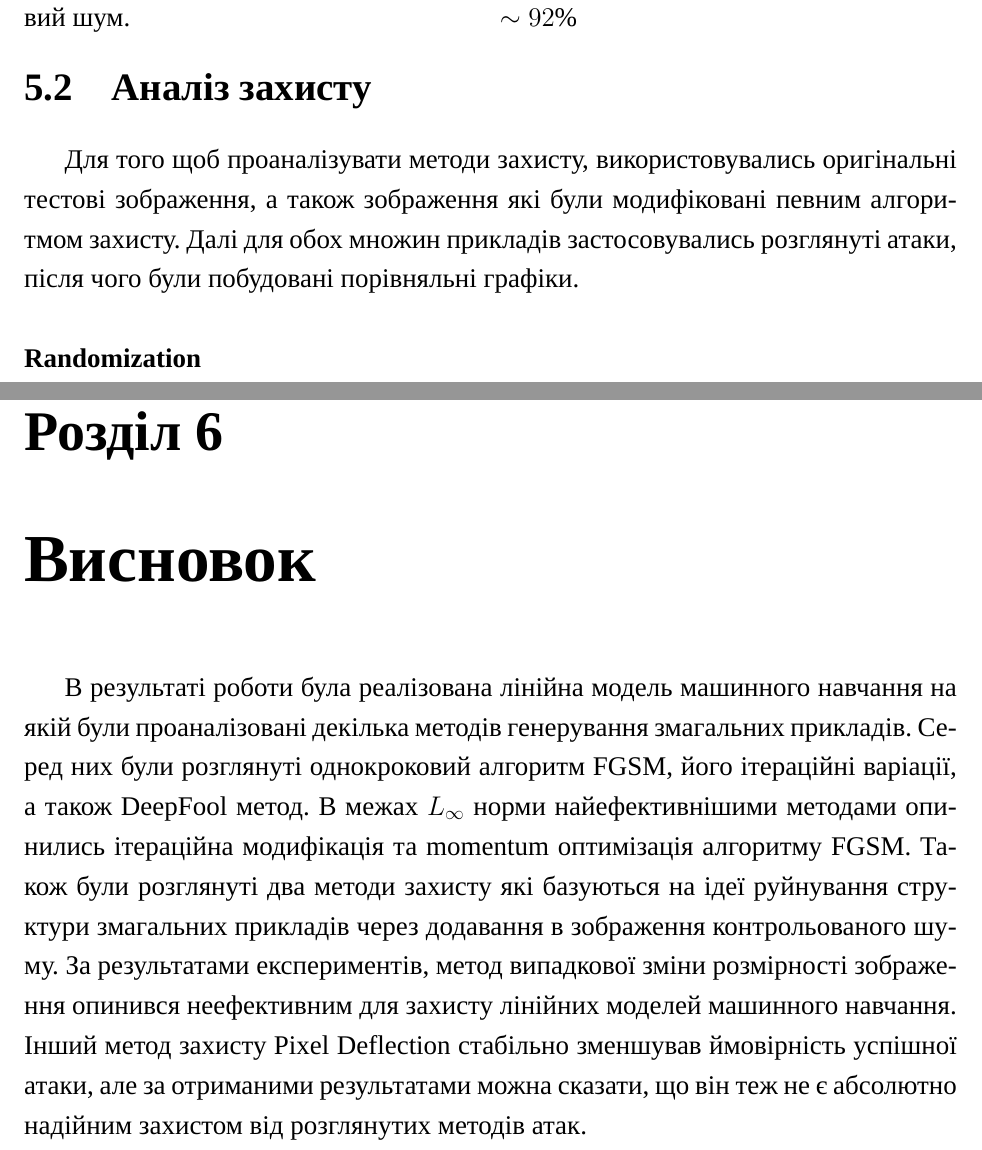
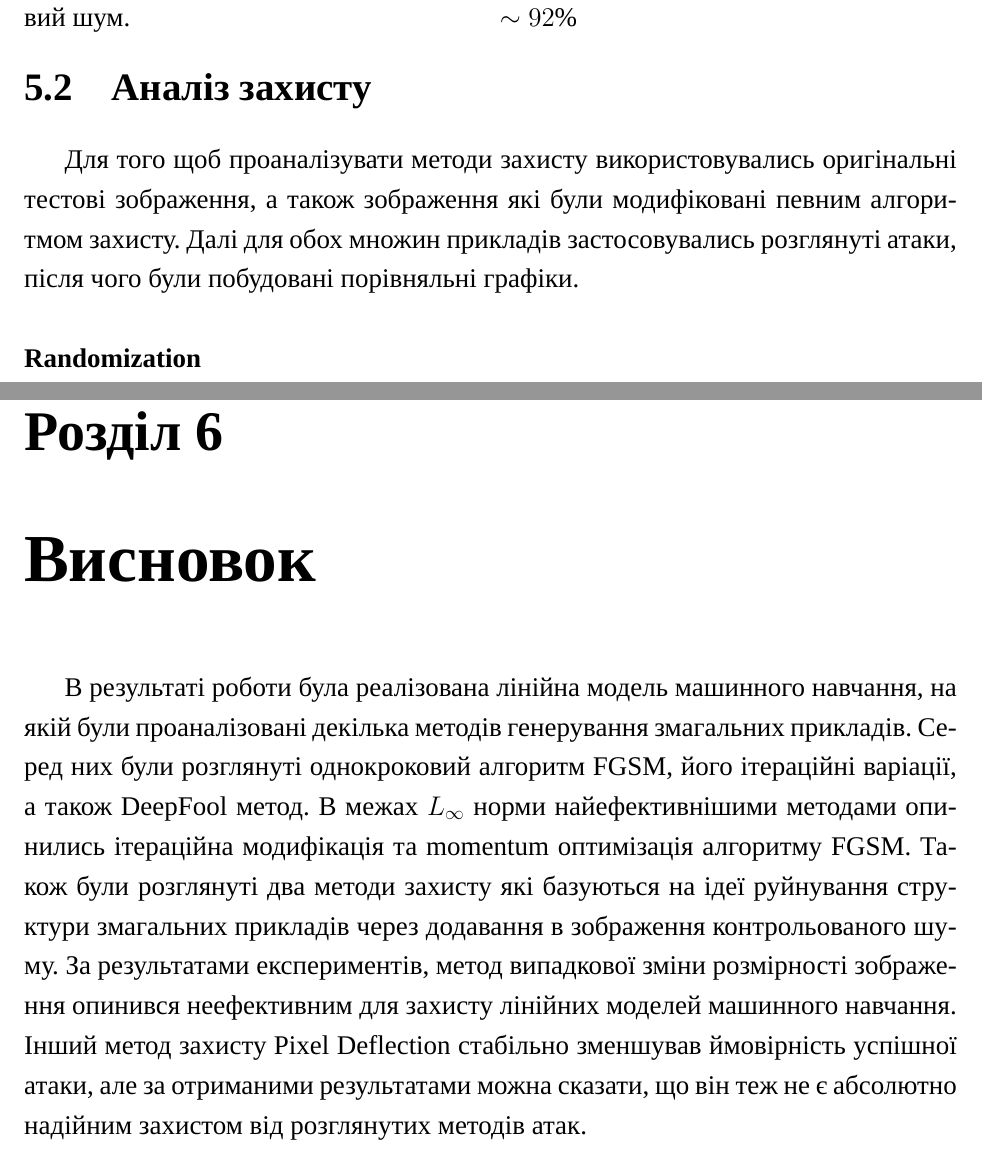
Before and after one commit to vseredovych/AdaversarialAI, a LaTeX document (CourseWorkLatex/CourseWork.tex): two parts of pages 21 and 23 of 24, joined at a grey line, cut so that both start at the same text. Compiled offline with XeLaTeX; a missing font is replaced by an installed copy or a similar font.

Commit message:
Fix some punctuation errors

```diff
--- a/CourseWorkLatex/CourseWork.tex
+++ b/CourseWorkLatex/CourseWork.tex
@@ -637,7 +637,7 @@ sorting=ynt
 	Як можна побачити з графіків \ref{fig:attacks_bench} та \ref{fig:defenses_bench} класичний FGSM алгоритм відстає за ефективністю від його  ітераційних модифікацій. В той час як I-FGSM та MI-FGSM методи для даної моделі та датасету дають майже ідентичні результати. Попри те, що DeepFool алгоритм націлений на утворення змагальних прикладів з мінімальним рівнем деформації оригінального зображення, він опинився найслабкішим з точки зору $L_{\infty}$ норми. Однак зазвичай, приклади утворені за допомогою цього алгоритму мають меншу евклідову норму ніж в інших розглянутих алгоритмах і, відповідно, візуально вони є теж менш пошкодженими.
 
 	\section{Аналіз захисту}
-	Для того щоб проаналізувати методи захисту, використовувались оригінальні тестові зображення, а також зображення які були модифіковані певним алгоритмом захисту. Далі для обох множин прикладів застосовувались розглянуті атаки, після чого були побудовані порівняльні графіки.
+	Для того щоб проаналізувати методи захисту використовувались оригінальні тестові зображення, а також зображення які були модифіковані певним алгоритмом захисту. Далі для обох множин прикладів застосовувались розглянуті атаки, після чого були побудовані порівняльні графіки.
 
 	\subsubsection{Randomization}
 	\noindent
@@ -679,7 +679,7 @@ sorting=ynt
 
 	\chapter{Висновок}
 
-	В результаті роботи була реалізована лінійна модель машинного навчання на якій були проаналізовані декілька методів генерування змагальних прикладів. Серед них були розглянуті однокроковий алгоритм FGSM, його ітераційні варіації, а також DeepFool метод. В межах $L_{\infty}$ норми найефективнішими методами опинились ітераційна модифікація та momentum оптимізація алгоритму FGSM. Також були розглянуті два методи захисту які базуються на ідеї руйнування структури змагальних прикладів через додавання в зображення контрольованого шуму. За результатами експериментів, метод випадкової зміни розмірності зображення опинився неефективним для захисту лінійних моделей машинного навчання. Інший метод захисту Pixel Deflection стабільно зменшував ймовірність успішної атаки, але за отриманими результатами можна сказати, що він теж не є абсолютно надійним захистом від розглянутих методів атак.
+	В результаті роботи була реалізована лінійна модель машинного навчання, на якій були проаналізовані декілька методів генерування змагальних прикладів. Серед них були розглянуті однокроковий алгоритм FGSM, його ітераційні варіації, а також DeepFool метод. В межах $L_{\infty}$ норми найефективнішими методами опинились ітераційна модифікація та momentum оптимізація алгоритму FGSM. Також були розглянуті два методи захисту які базуються на ідеї руйнування структури змагальних прикладів через додавання в зображення контрольованого шуму. За результатами експериментів, метод випадкової зміни розмірності зображення опинився неефективним для захисту лінійних моделей машинного навчання. Інший метод захисту Pixel Deflection стабільно зменшував ймовірність успішної атаки, але за отриманими результатами можна сказати, що він теж не є абсолютно надійним захистом від розглянутих методів атак.
 
 	%============================================ %
 
```
Also changed, not shown: CourseWorkLatex/CourseWork.pdf, 2 other files.
